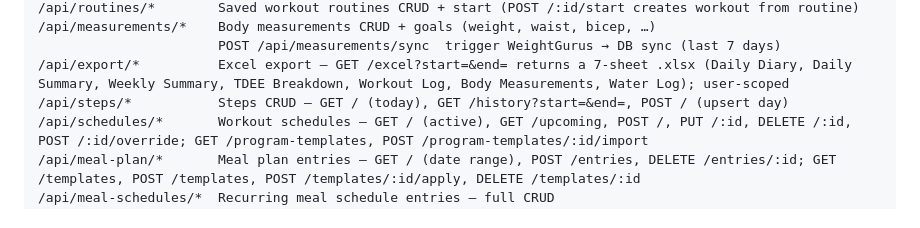
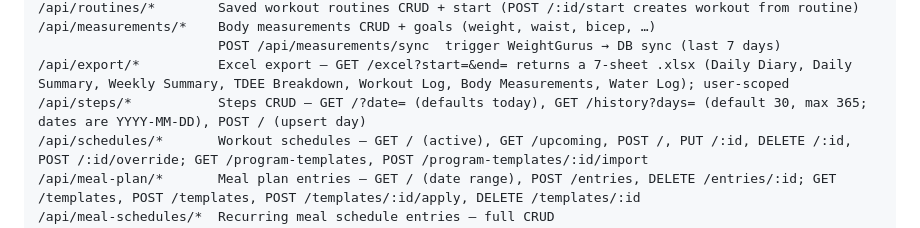
Before and after one commit to jives00/Pulse, a Markdown page: docs/backend.md, the part around the change. Rendered like a GitHub page.

```diff
--- a/docs/backend.md
+++ b/docs/backend.md
@@ -43,7 +43,7 @@ DELETE /api/auth/data?scope=recipes|history|workouts|goals|links
 /api/measurements/*    Body measurements CRUD + goals (weight, waist, bicep, …)
                        POST /api/measurements/sync  trigger WeightGurus → DB sync (last 7 days)
 /api/export/*          Excel export — GET /excel?start=&end= returns a 7-sheet .xlsx (Daily Diary, Daily Summary, Weekly Summary, TDEE Breakdown, Workout Log, Body Measurements, Water Log); user-scoped
-/api/steps/*           Steps CRUD — GET / (today), GET /history?start=&end=, POST / (upsert day)
+/api/steps/*           Steps CRUD — GET /?date= (defaults today), GET /history?days= (default 30, max 365; dates are YYYY-MM-DD), POST / (upsert day)
 /api/schedules/*       Workout schedules — GET / (active), GET /upcoming, POST /, PUT /:id, DELETE /:id, POST /:id/override; GET /program-templates, POST /program-templates/:id/import
 /api/meal-plan/*       Meal plan entries — GET / (date range), POST /entries, DELETE /entries/:id; GET /templates, POST /templates, POST /templates/:id/apply, DELETE /templates/:id
 /api/meal-schedules/*  Recurring meal schedule entries — full CRUD
```
Also changed, not shown: docs/changelog.md (+5 -5 lines).
